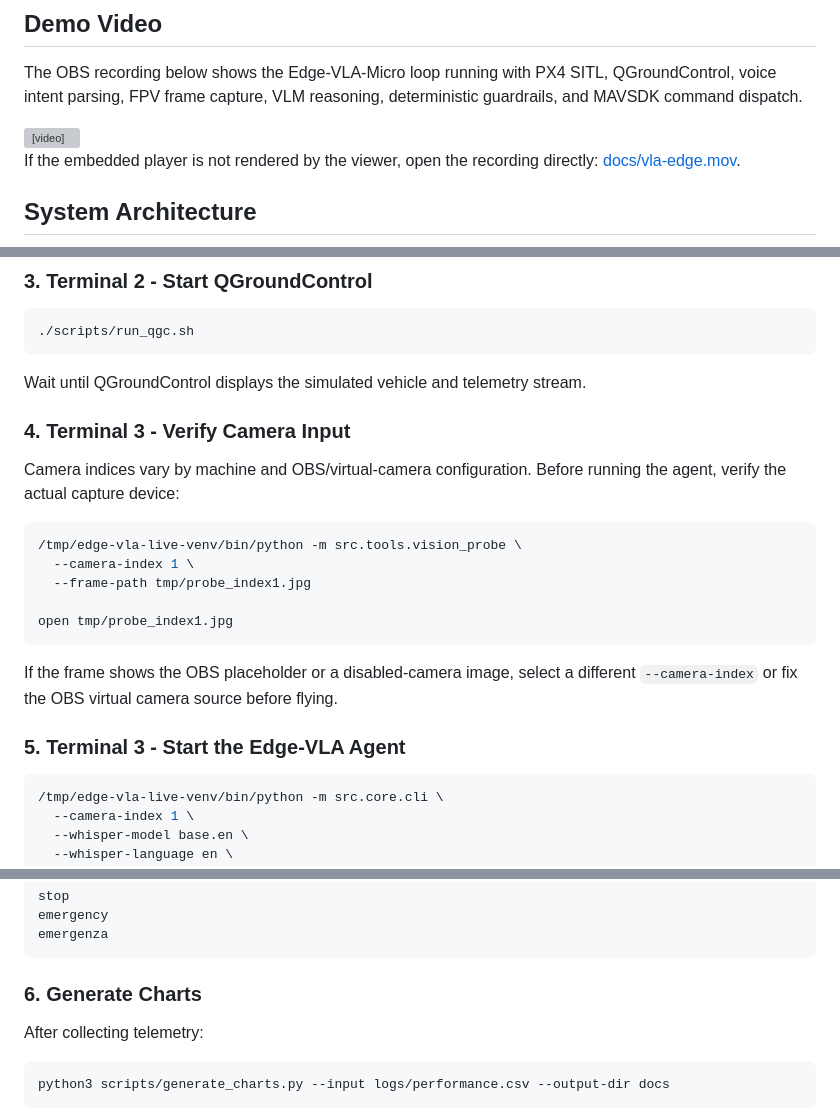
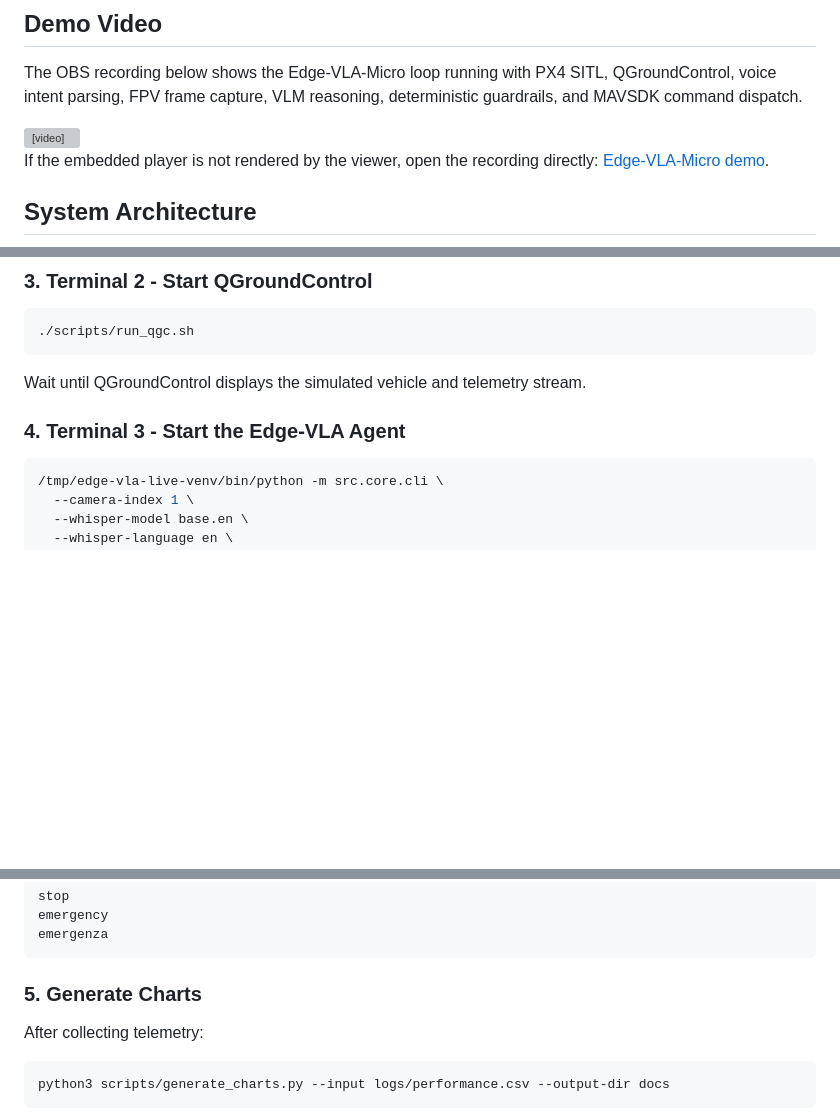
Before and after one commit to Blackhand01/Edge-VLA-Micro, a Markdown page: README.md, 3 parts joined by grey strips. GitHub-like rendering; blank space fills up the shorter version; grey boxes are pictures that could not be loaded.

Commit message:
Update README for demo and terminal instructions

````diff
--- a/README.md
+++ b/README.md
@@ -14,10 +14,10 @@ The current implementation has been validated against PX4 SITL with jMAVSim, QGr
 The OBS recording below shows the Edge-VLA-Micro loop running with PX4 SITL, QGroundControl, voice intent parsing, FPV frame capture, VLM reasoning, deterministic guardrails, and MAVSDK command dispatch.
 
 <video src="docs/vla-edge.mov" controls width="100%">
-  Edge-VLA-Micro OBS demo: docs/vla-edge.mov
+  Edge-VLA-Micro demo: docs/vla-edge.mov
 </video>
 
-If the embedded player is not rendered by the viewer, open the recording directly: [docs/vla-edge.mov](docs/vla-edge.mov).
+If the embedded player is not rendered by the viewer, open the recording directly: [Edge-VLA-Micro demo](docs/vla-edge.mov).
 
 ## System Architecture
 
@@ -219,21 +219,8 @@ Wait until PX4 reports that the simulator is connected and ready for takeoff.
 
 Wait until QGroundControl displays the simulated vehicle and telemetry stream.
 
-### 4. Terminal 3 - Verify Camera Input
 
-Camera indices vary by machine and OBS/virtual-camera configuration. Before running the agent, verify the actual capture device:
-
-```bash
-/tmp/edge-vla-live-venv/bin/python -m src.tools.vision_probe \
-  --camera-index 1 \
-  --frame-path tmp/probe_index1.jpg
-
-open tmp/probe_index1.jpg
-```
-
-If the frame shows the OBS placeholder or a disabled-camera image, select a different `--camera-index` or fix the OBS virtual camera source before flying.
-
-### 5. Terminal 3 - Start the Edge-VLA Agent
+### 4. Terminal 3 - Start the Edge-VLA Agent
 
 ```bash
 /tmp/edge-vla-live-venv/bin/python -m src.core.cli \
@@ -274,7 +261,7 @@ emergency
 emergenza
 ```
 
-### 6. Generate Charts
+### 5. Generate Charts
 
 After collecting telemetry:
 
````
